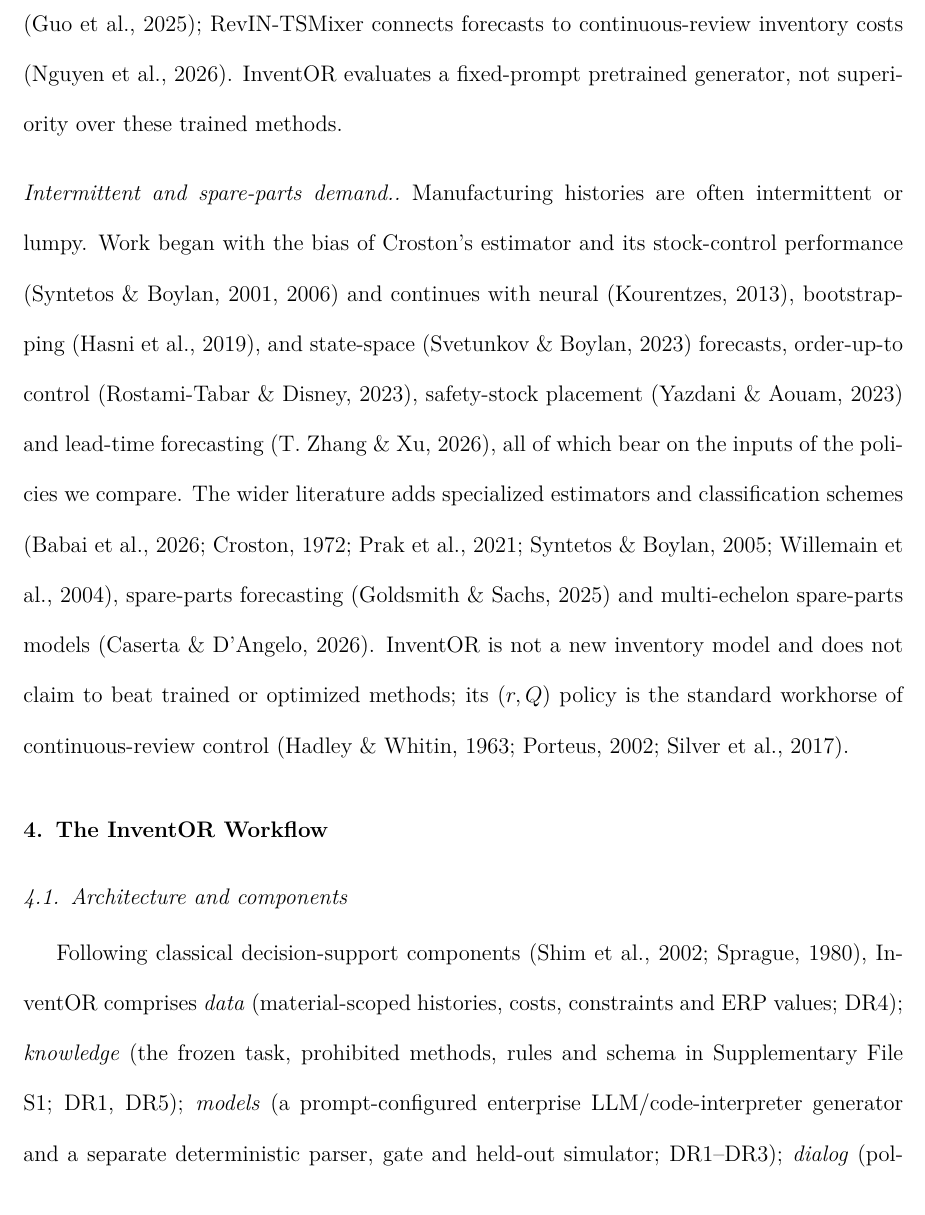
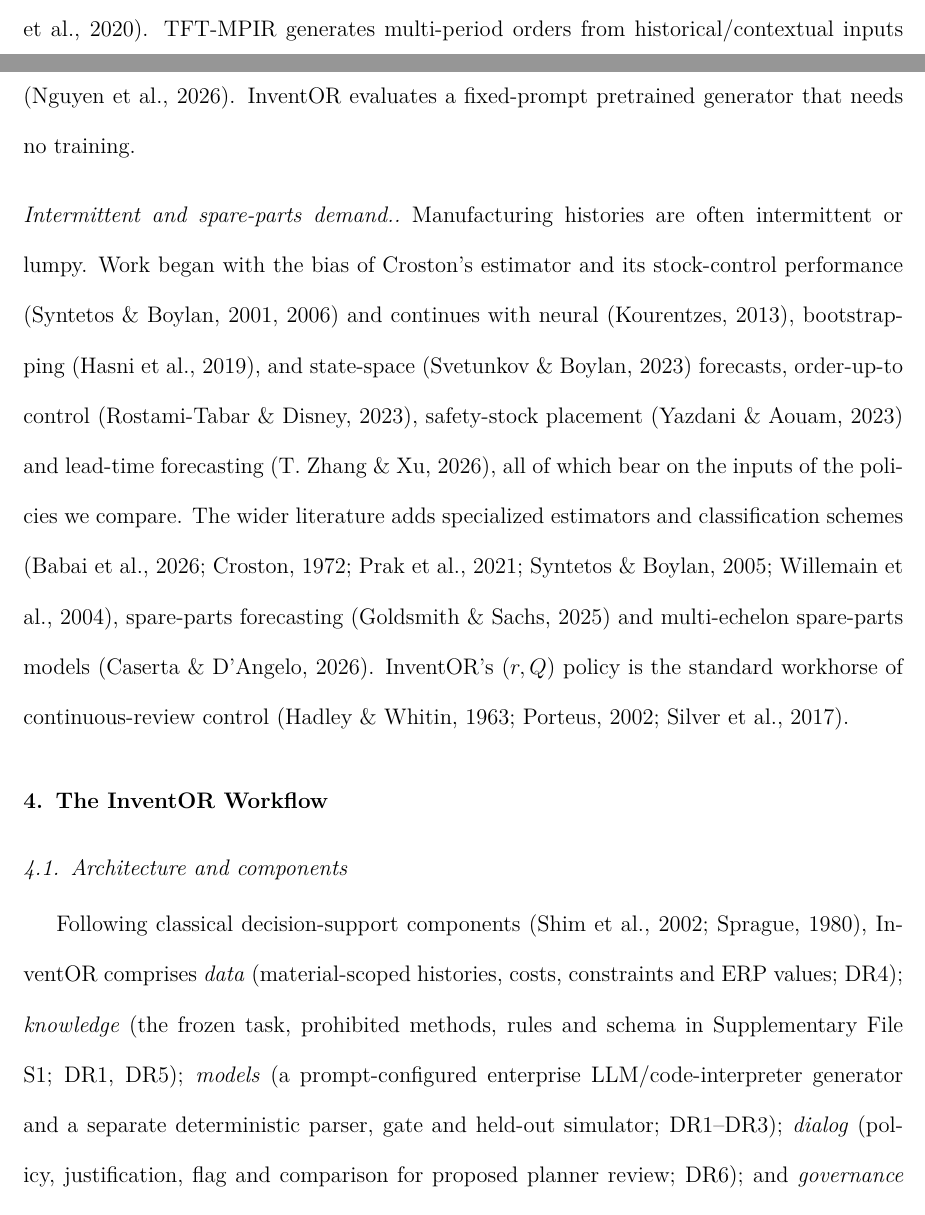
Before and after one commit to DressPD/inventor_public, a LaTeX paper (manuscript/main.tex): part of page 8 of 35 before the commit and two parts of pages 7 and 8 of 35 after it, the two joined at a grey line, cut at the place of the change. Compiled offline with pdfLaTeX.

Commit message:
docs: remove defensive claim disclaimers

```diff
--- a/manuscript/main.tex
+++ b/manuscript/main.tex
@@ -134,9 +134,9 @@ Reviews map generative AI opportunities in supply chains \cite{jackson2024genera
 
 \paragraph{Data-driven inventory control without LLMs.}
-Learning-based replenishment includes non-stationary demand policies \cite{ren2024datadriven}, leading indicators \cite{sagaert2025leading}, deep reinforcement learning for omnichannel and multi-echelon systems \cite{kolyaei2025rl, stranieri2024drl, ma2026omnichannel}, contextual robust optimization \cite{wang2026contextual} and forecasting-linked reinforcement learning \cite{schett2026rlorder}. \textcite{gabellini2026novel} evaluate joint replenishment, safety-stock and safety-lead-time decisions on real automotive-company data. Forecasting research links forecasts to safety stock \cite{beutel2012causal}, combined-error distributions \cite{barrow2016distributions} and inventory costs \cite{kourentzes2020optimising}. TFT-MPIR generates multi-period orders from historical/contextual inputs \cite{guo2025tftmpir}; RevIN-TSMixer connects forecasts to continuous-review inventory costs \cite{nguyen2026timemixer}. InventOR evaluates a fixed-prompt pretrained generator, not superiority over these trained methods.
+Learning-based replenishment includes non-stationary demand policies \cite{ren2024datadriven}, leading indicators \cite{sagaert2025leading}, deep reinforcement learning for omnichannel and multi-echelon systems \cite{kolyaei2025rl, stranieri2024drl, ma2026omnichannel}, contextual robust optimization \cite{wang2026contextual} and forecasting-linked reinforcement learning \cite{schett2026rlorder}. \textcite{gabellini2026novel} evaluate joint replenishment, safety-stock and safety-lead-time decisions on real automotive-company data. Forecasting research links forecasts to safety stock \cite{beutel2012causal}, combined-error distributions \cite{barrow2016distributions} and inventory costs \cite{kourentzes2020optimising}. TFT-MPIR generates multi-period orders from historical/contextual inputs \cite{guo2025tftmpir}; RevIN-TSMixer connects forecasts to continuous-review inventory costs \cite{nguyen2026timemixer}. InventOR evaluates a fixed-prompt pretrained generator that needs no training.
 
 \paragraph{Intermittent and spare-parts demand.}
-Manufacturing histories are often intermittent or lumpy. Work began with the bias of Croston's estimator and its stock-control performance \cite{syntetos2001bias, syntetos2006stock} and continues with neural \cite{kourentzes2013neural}, bootstrapping \cite{hasni2019adjusted}, and state-space \cite{svetunkov2023iets} forecasts, order-up-to control \cite{rostamitabar2023orderupto}, safety-stock placement \cite{yazdani2023safetystock} and lead-time forecasting \cite{zhang2026leadtime}, all of which bear on the inputs of the policies we compare. The wider literature adds specialized estimators and classification schemes \cite{croston1972forecasting, syntetos2005accuracy, willemain2004new, prak2021robust, babai2026fifty}, spare-parts forecasting \cite{goldsmith2025spare} and multi-echelon spare-parts models \cite{caserta2026amazon}. InventOR is not a new inventory model and does not claim to beat trained or optimized methods; its $(r,Q)$ policy is the standard workhorse of continuous-review control \cite{hadley1963analysis, porteus2002foundations, silver2017inventory}.
+Manufacturing histories are often intermittent or lumpy. Work began with the bias of Croston's estimator and its stock-control performance \cite{syntetos2001bias, syntetos2006stock} and continues with neural \cite{kourentzes2013neural}, bootstrapping \cite{hasni2019adjusted}, and state-space \cite{svetunkov2023iets} forecasts, order-up-to control \cite{rostamitabar2023orderupto}, safety-stock placement \cite{yazdani2023safetystock} and lead-time forecasting \cite{zhang2026leadtime}, all of which bear on the inputs of the policies we compare. The wider literature adds specialized estimators and classification schemes \cite{croston1972forecasting, syntetos2005accuracy, willemain2004new, prak2021robust, babai2026fifty}, spare-parts forecasting \cite{goldsmith2025spare} and multi-echelon spare-parts models \cite{caserta2026amazon}. InventOR's $(r,Q)$ policy is the standard workhorse of continuous-review control \cite{hadley1963analysis, porteus2002foundations, silver2017inventory}.
 
 
 \FloatBarrier
```
Also changed, not shown: manuscript/main.pdf, manuscript/main.tex (4 more changed lines), 1 other file.
